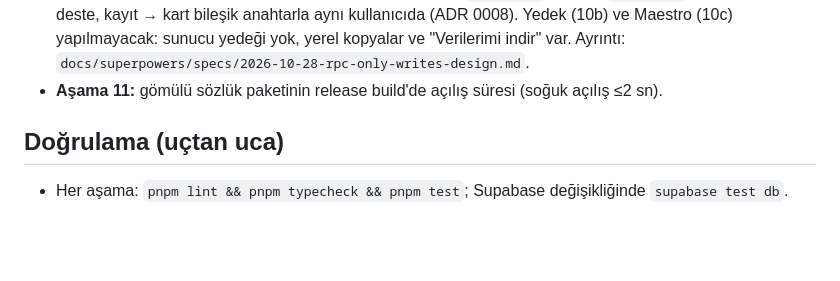
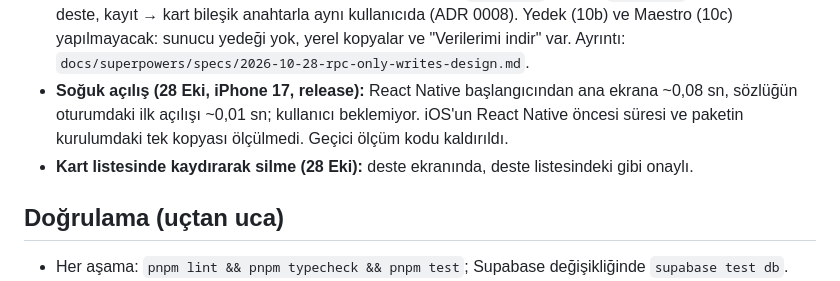
Before and after one commit to ismailcelik-tr/dilkart, a Markdown page: docs/plan.md, the part around the change. GitHub-like rendering; blank space fills up the shorter version.

Commit message:
Record cold start measurement in plan
Co-Authored-By: Claude Opus 5.5 <noreply@anthropic.com>

```diff
--- a/docs/plan.md
+++ b/docs/plan.md
@@ -573,8 +573,10 @@ PoC'lerden aşamalara eklenenler (aynı gün onaylandı):
   invoker; kart → deste, kayıt → kart bileşik anahtarla aynı kullanıcıda (ADR 0008). Yedek (10b)
   ve Maestro (10c) yapılmayacak: sunucu yedeği yok, yerel kopyalar ve "Verilerimi indir" var.
   Ayrıntı: `docs/superpowers/specs/2026-10-28-rpc-only-writes-design.md`.
-- **Aşama 11:** gömülü sözlük paketinin release build'de açılış süresi
-  (soğuk açılış ≤2 sn).
+- **Soğuk açılış (28 Eki, iPhone 17, release):** React Native başlangıcından ana ekrana ~0,08 sn,
+  sözlüğün oturumdaki ilk açılışı ~0,01 sn; kullanıcı beklemiyor. iOS'un React Native öncesi
+  süresi ve paketin kurulumdaki tek kopyası ölçülmedi. Geçici ölçüm kodu kaldırıldı.
+- **Kart listesinde kaydırarak silme (28 Eki):** deste ekranında, deste listesindeki gibi onaylı.
 
 ## Doğrulama (uçtan uca)
 
```
